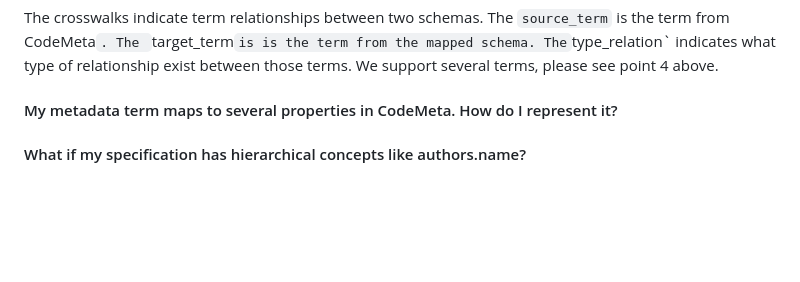
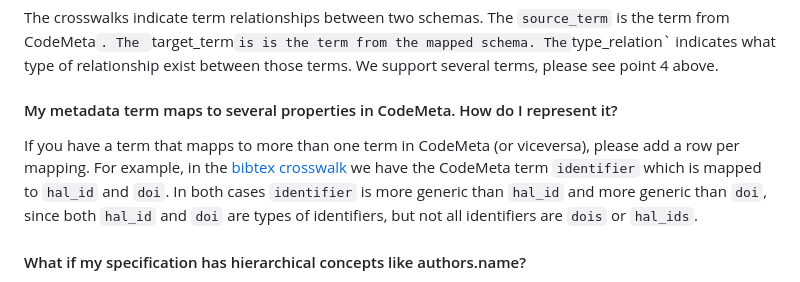
Before and after one commit to codemeta/codemeta, a Markdown page: crosswalks-sssom/README.md, the part around the change. Drawn GitHub-style; blank space fills up the shorter version.

Commit message:
Update README.md Fix #7

```diff
--- a/crosswalks-sssom/README.md
+++ b/crosswalks-sssom/README.md
@@ -52,6 +52,8 @@ The crosswalks indicate term relationships between two schemas. The `source_term
 The `type_relation` indicates what type of relationship exist between those terms. We support several terms, please see point 4 above.
 
 #### My metadata term maps to several properties in CodeMeta. How do I represent it?
+If you have a term that mapps to more than one term in CodeMeta (or viceversa), please add a row per mapping. For example, in the [bibtex crosswalk](https://github.com/oeg-upm/codemeta/blob/crosswalks_oeg/crosswalks-sssom/bibtex/bibtex-codemeta-mappings.csv) we have the CodeMeta term `identifier` which is mapped to `hal_id` and `doi`.
+In both cases `identifier` is more generic than `hal_id` and more generic than `doi`, since both `hal_id` and `doi` are types of identifiers, but not all identifiers are `dois` or `hal_ids`.
 
 #### What if my specification has hierarchical concepts like authors.name?
 In some cases, terms may have a structure as follows: `vocab.owner.name is an exact match to codemeta.author.name`
```
